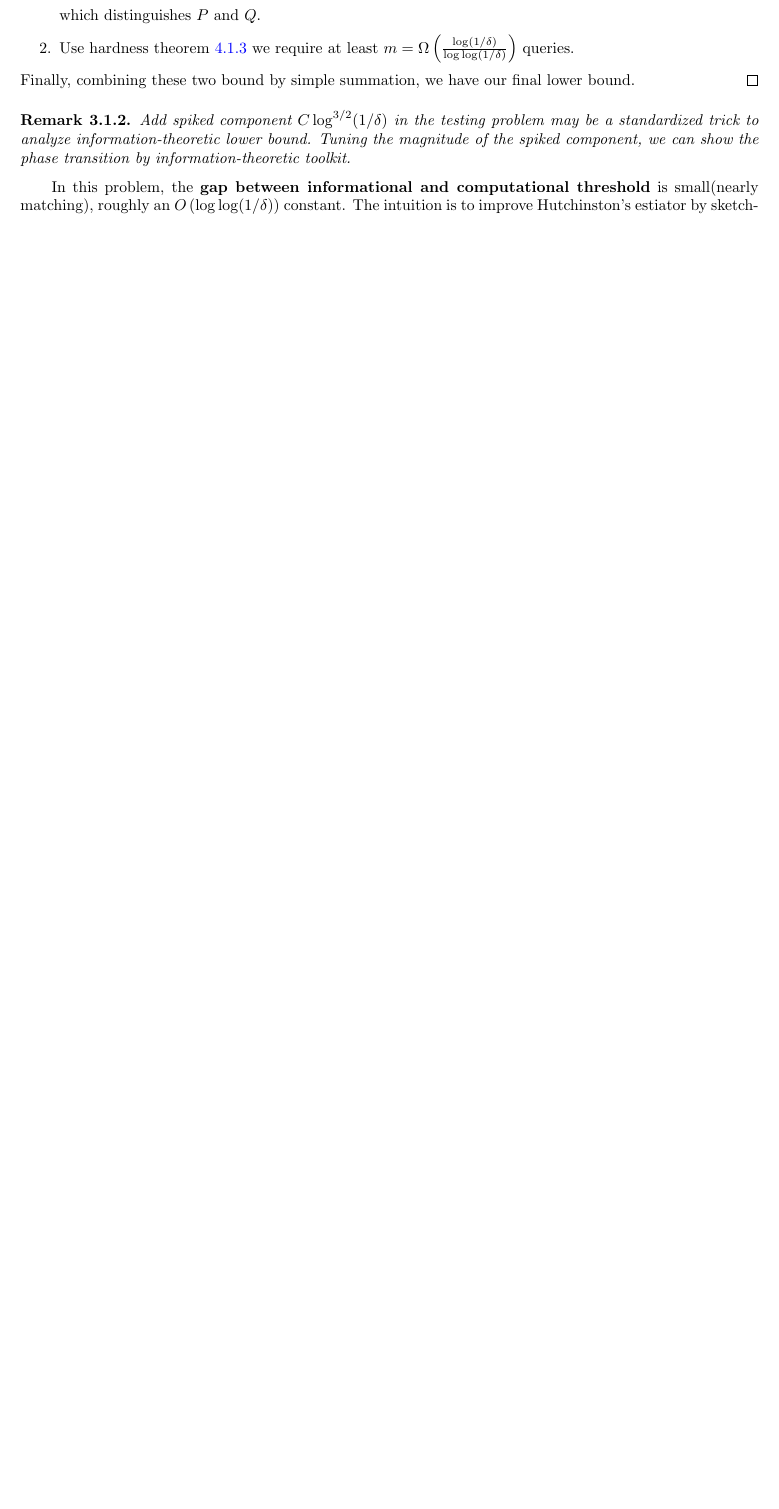
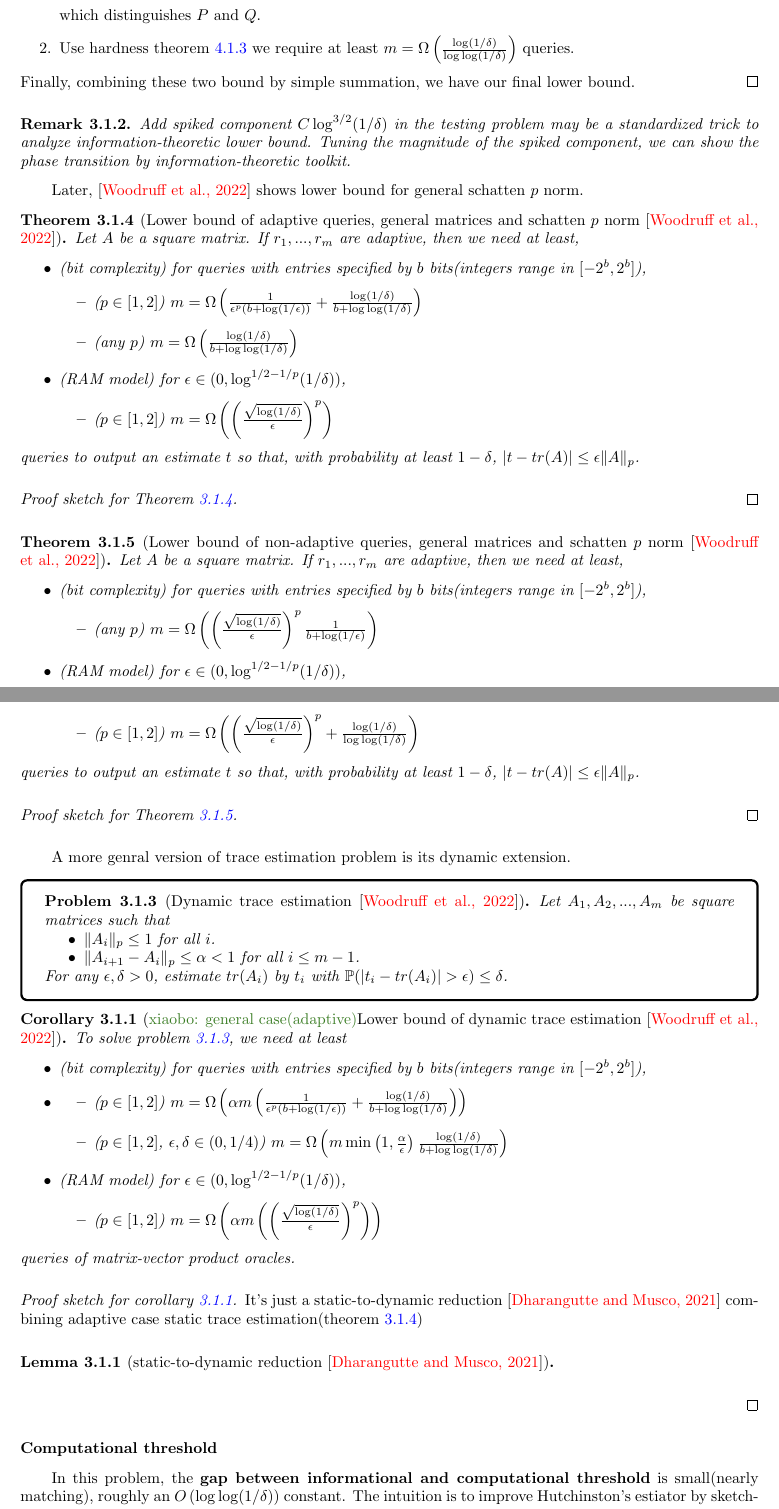
Before and after one commit to xiaobo-yang/info_comp_threshold_rNLA, a LaTeX thesis (woodruff_lower_bound.tex, which reads theory.tex): part of page 13 of 25 before the commit and two parts of pages 13 and 14 of 27 after it, the two joined at a grey line, cut so that both start at the same text, the shorter picture padded with empty space. Compiled offline with pdfLaTeX.

Commit message:
add new  proof of  bound

```diff
--- a/theory.tex
+++ b/theory.tex
@@ -118,6 +118,84 @@ The proof is divided into two parts according to whether $\epsilon$ is small or
     Add spiked component $C\log^{3/2}(1/\delta)$ in the testing problem may be a standardized trick to analyze information-theoretic lower bound. Tuning the magnitude of the spiked component, we can show the phase transition by information-theoretic toolkit.
 \end{rmk}
 
+Later, \cite{woodruff2022optimal} shows lower bound for general schatten $p$ norm.
+\begin{thm}[Lower bound of adaptive queries, general matrices and schatten $p$ norm\cite{woodruff2022optimal}]
+\label{tr_est_ada_schatten_p}
+Let $A$ be a square matrix. If $r_1,...,r_m$ are adaptive,
+then we need at least,
+\begin{itemize}
+    \item (bit complexity) for queries with entries specified by $b$ bits(integers range in $[-2^b,2^b]$),
+    \begin{itemize}
+        \item ($p\in[1,2]$) $m=\Omega\bbr{\frac{1}{\epsilon^p(b+\log(1/\epsilon))}+\frac{\log(1/\delta)}{b+\log\log(1/\delta)}}$
+        \item (any $p$) $m=\Omega\bbr{\frac{\log(1/\delta)}{b+\log\log(1/\delta)}}$
+    \end{itemize}
+    \item (RAM model) for $\epsilon\in(0,\log^{1/2-1/p}(1/\delta))$,
+    \begin{itemize}
+        \item ($p\in[1,2]$) $m=\Omega\bbr{\bbr{\frac{\sqrt{\log(1/\delta)}}{\epsilon}}^p}$
+    \end{itemize}
+\end{itemize}
+queries  to output an estimate $t$ so that, with probability at least $1-\delta$, $|t-tr(A)|\le \epsilon \|A\|_p$.
+\end{thm}
+\pfsk{\ref{tr_est_ada_schatten_p}}{
+
+}
+
+\begin{thm}[Lower bound of non-adaptive queries, general matrices and schatten $p$ norm\cite{woodruff2022optimal}]
+\label{tr_est_nada_schatten_p}
+Let $A$ be a square matrix. If $r_1,...,r_m$ are adaptive,
+then we need at least,
+\begin{itemize}
+    \item (bit complexity) for queries with entries specified by $b$ bits(integers range in $[-2^b,2^b]$),
+    \begin{itemize}
+        \item (any $p$) $m=\Omega\bbr{\bbr{\frac{\sqrt{\log(1/\delta)}}{\epsilon}}^p\frac{1}{b+\log(1/\epsilon)}}$
+    \end{itemize}
+    \item (RAM model) for $\epsilon\in(0,\log^{1/2-1/p}(1/\delta))$,
+    \begin{itemize}
+        \item ($p\in[1,2]$) $m=\Omega\bbr{\bbr{\frac{\sqrt{\log(1/\delta)}}{\epsilon}}^p+\frac{\log(1/\delta)}{\log\log(1/\delta)}}$
+    \end{itemize}
+\end{itemize}
+queries  to output an estimate $t$ so that, with probability at least $1-\delta$, $|t-tr(A)|\le \epsilon \|A\|_p$.
+\end{thm}
+\pfsk{\ref{tr_est_nada_schatten_p}}{
+
+}
+
+A more genral version of trace estimation problem is its dynamic extension.
+\begin{prob}[Dynamic trace estimation\cite{woodruff2022optimal}]
+\label{tr_est_dynamic_prob}
+Let $A_1,A_2,...,A_m$ be square matrices such that
+\begin{itemize}
+    \item $\|A_i\|_p\le 1$ for all $i$.
+    \item $\|A_{i+1}-A_i\|_p\le\alpha<1$ for all $i\le m-1$.
+\end{itemize}
+For any $\epsilon,\delta>0$, estimate $tr(A_i)$ by $t_i$ with $\mb P(|t_i-tr(A_i)|>\epsilon)\le\delta$.
+\end{prob}
+
+\begin{cor}[\xb{general case(adaptive)}Lower bound of dynamic trace estimation\cite{woodruff2022optimal}]
+\label{tr_est_dynamic}
+To solve problem \ref{tr_est_dynamic_prob}, we need at least
+\begin{itemize}
+    \item (bit complexity) for queries with entries specified by $b$ bits(integers range in $[-2^b,2^b]$),
+    \item \begin{itemize}
+        \item ($p\in[1,2]$) $m=\Omega\bbr{\alpha m\bbr{\frac{1}{\epsilon^p(b+\log(1/\epsilon))}+\frac{\log(1/\delta)}{b+\log\log(1/\delta)}}}$
+        \item ($p\in[1,2]$, $\epsilon,\delta\in(0,1/4)$) $m=\Omega\bbr{m\min\bbr{1,\frac{\alpha}{\epsilon}}\frac{\log(1/\delta)}{b+\log\log(1/\delta)}}$
+    \end{itemize}
+    \item (RAM model) for $\epsilon\in(0,\log^{1/2-1/p}(1/\delta))$,
+    \begin{itemize}
+        \item ($p\in[1,2]$) $m=\Omega\bbr{\alpha m\bbr{\bbr{\frac{\sqrt{\log(1/\delta)}}{\epsilon}}^p}}$
+    \end{itemize}
+\end{itemize}
+queries of matrix-vector product oracles.
+\end{cor}
+\pfskm{corollary}{\ref{tr_est_dynamic}}{
+It's just a static-to-dynamic reduction\cite{dharangutte2021dynamic} combining adaptive case static trace estimation(theorem \ref{tr_est_ada_schatten_p})
+\begin{lem}[static-to-dynamic reduction\cite{dharangutte2021dynamic}]
+\label{sta_to_dyn}
+\end{lem}
+}
+
+%---------------------------------------------------
+\subsubsection{Computational threshold}
 In this problem, the \textbf{gap between informational and computational threshold} is small(nearly matching), roughly an $O\bbr{\log\log(1/\delta)}$ constant.
 The intuition is to improve Hutchinston's estiator by sketching a low rank approximation of $A$ and estimating the remaining component by Hutchinson’s estiator, rather than estimate $A$ itself.
 This induces a trade-off between sketching precision and Hutchinson’s estimation, optimizing the trade-off can reduce the variance.
```
Also changed, not shown: cite.bib (+18 -0 lines), math.tex (+3 -0 lines), woodruff_lower_bound.pdf, theory.tex (24 more changed lines).
